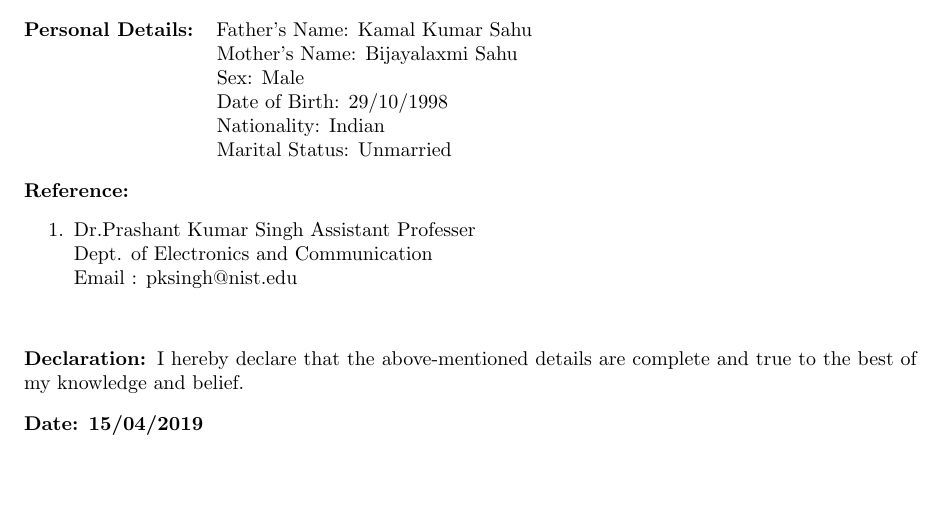
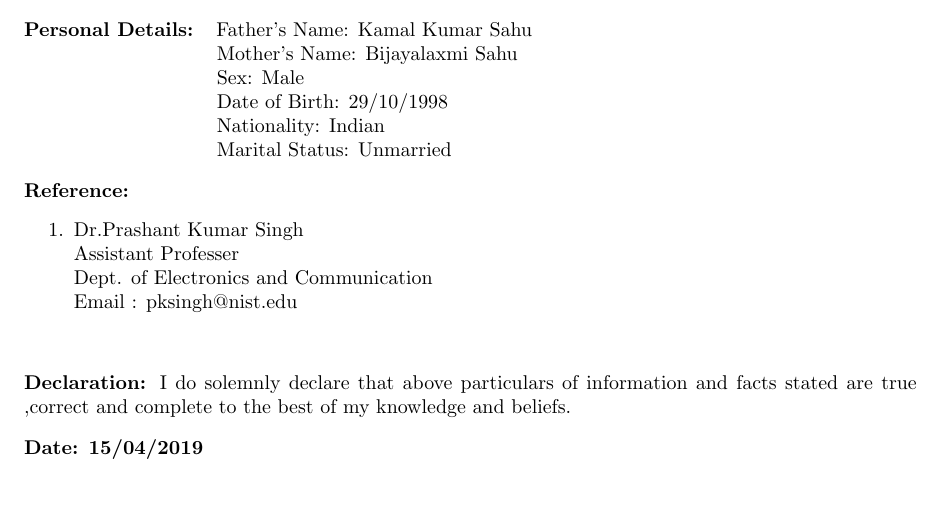
Before and after one commit to Kunalmikun/kunalsahu_resume, a LaTeX CV (Kunal_resume.tex): part of page 2 of 2, cut so that both start at the same text. Compiled offline with pdfLaTeX.

Commit message:
error correction

```diff
--- a/Kunal_resume.tex
+++ b/Kunal_resume.tex
@@ -159,7 +159,7 @@ under Pressure
 \vspace{3mm}
 \textbf{Reference: }
 \begin{enumerate}
-\item Dr.Prashant Kumar Singh
+\item Dr.Prashant Kumar Singh \\
 Assistant Professer \\
 Dept. of Electronics and Communication \\
 Email : pksingh@nist.edu \\
@@ -169,7 +169,7 @@ Email : pksingh@nist.edu \\
 
 %Declaration
 \vspace{3mm}
-\textbf{Declaration: }I hereby declare that the above-mentioned details are complete and true to the best of my knowledge and belief.
+\textbf{Declaration: }I do solemnly declare that above particulars of information and facts stated are true ,correct and complete to the best of my knowledge and beliefs.
 
 %Date
 \vspace{3mm}
```
Also changed, not shown: Kunal_resume.pdf, 1 other file.
